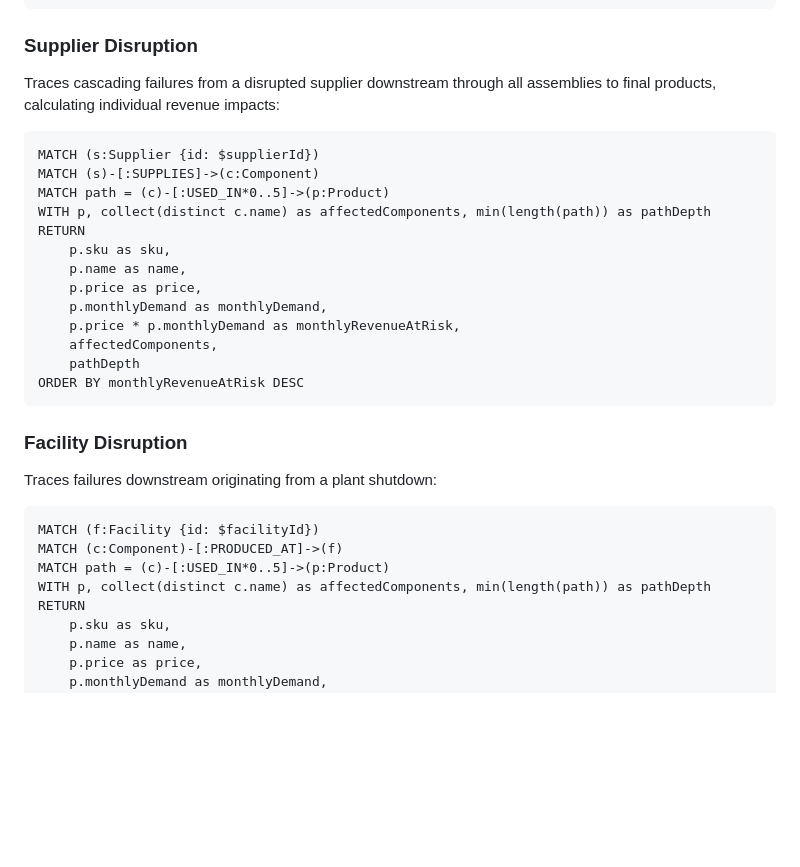
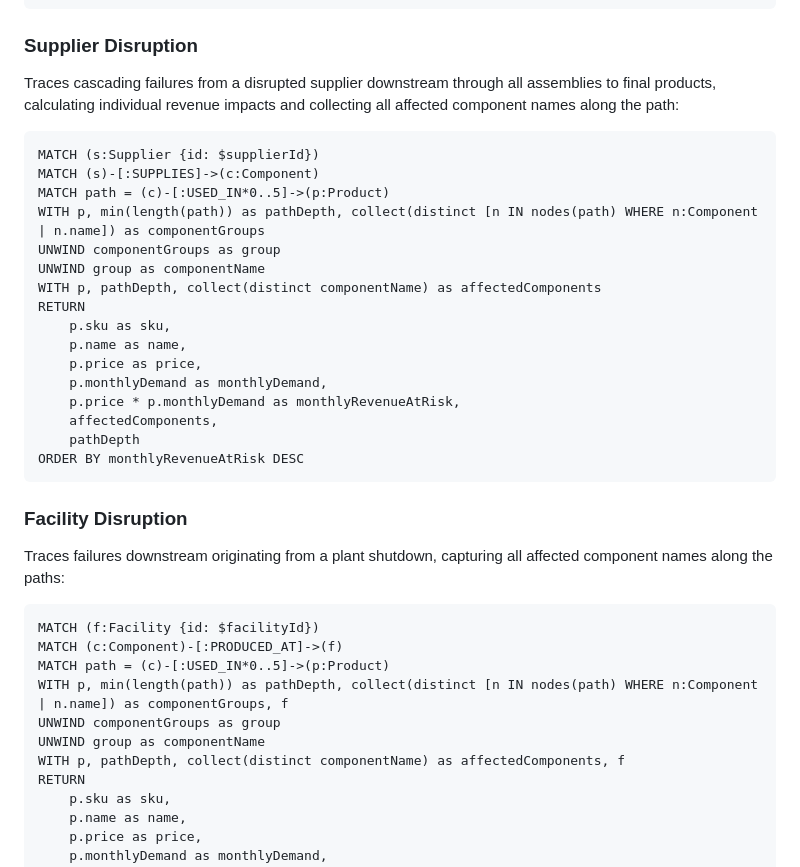
Before and after one commit to Karthikey1506/chainguard, a Markdown page: README.md, the part around the change. Rendered like a GitHub page; blank space fills up the shorter version.

Commit message:
Update README Cypher examples to match the optimized multi-hop queries

````diff
--- a/README.md
+++ b/README.md
@@ -123,12 +123,15 @@ ORDER BY depth ASC
 ```
 
 ### Supplier Disruption
-Traces cascading failures from a disrupted supplier downstream through all assemblies to final products, calculating individual revenue impacts:
+Traces cascading failures from a disrupted supplier downstream through all assemblies to final products, calculating individual revenue impacts and collecting all affected component names along the path:
 ```cypher
 MATCH (s:Supplier {id: $supplierId})
 MATCH (s)-[:SUPPLIES]->(c:Component)
 MATCH path = (c)-[:USED_IN*0..5]->(p:Product)
-WITH p, collect(distinct c.name) as affectedComponents, min(length(path)) as pathDepth
+WITH p, min(length(path)) as pathDepth, collect(distinct [n IN nodes(path) WHERE n:Component | n.name]) as componentGroups
+UNWIND componentGroups as group
+UNWIND group as componentName
+WITH p, pathDepth, collect(distinct componentName) as affectedComponents
 RETURN
     p.sku as sku,
     p.name as name,
@@ -141,12 +144,15 @@ ORDER BY monthlyRevenueAtRisk DESC
 ```
 
 ### Facility Disruption
-Traces failures downstream originating from a plant shutdown:
+Traces failures downstream originating from a plant shutdown, capturing all affected component names along the paths:
 ```cypher
 MATCH (f:Facility {id: $facilityId})
 MATCH (c:Component)-[:PRODUCED_AT]->(f)
 MATCH path = (c)-[:USED_IN*0..5]->(p:Product)
-WITH p, collect(distinct c.name) as affectedComponents, min(length(path)) as pathDepth
+WITH p, min(length(path)) as pathDepth, collect(distinct [n IN nodes(path) WHERE n:Component | n.name]) as componentGroups, f
+UNWIND componentGroups as group
+UNWIND group as componentName
+WITH p, pathDepth, collect(distinct componentName) as affectedComponents, f
 RETURN
     p.sku as sku,
     p.name as name,
````
